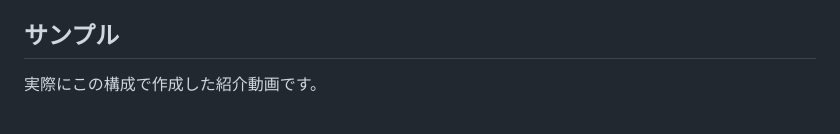
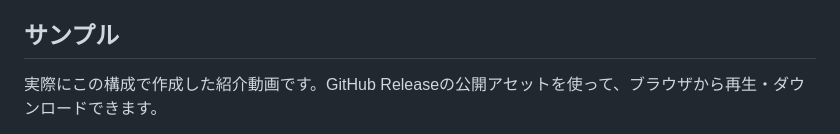
Before and after one commit to take365/VideoEditingAgents, a Markdown page: README.md, the part around one of its changes. Rendered like a GitHub page.

Commit message:
Link demo video from README

```diff
--- a/README.md
+++ b/README.md
@@ -4,5 +4,5 @@
 
 ## サンプル
 
-実際にこの構成で作成した紹介動画です。
+実際にこの構成で作成した紹介動画です。GitHub Releaseの公開アセットを使って、ブラウザから再生・ダウンロードできます。
 
```
Also changed, not shown: other parts of README.md (+4 -1 lines).
